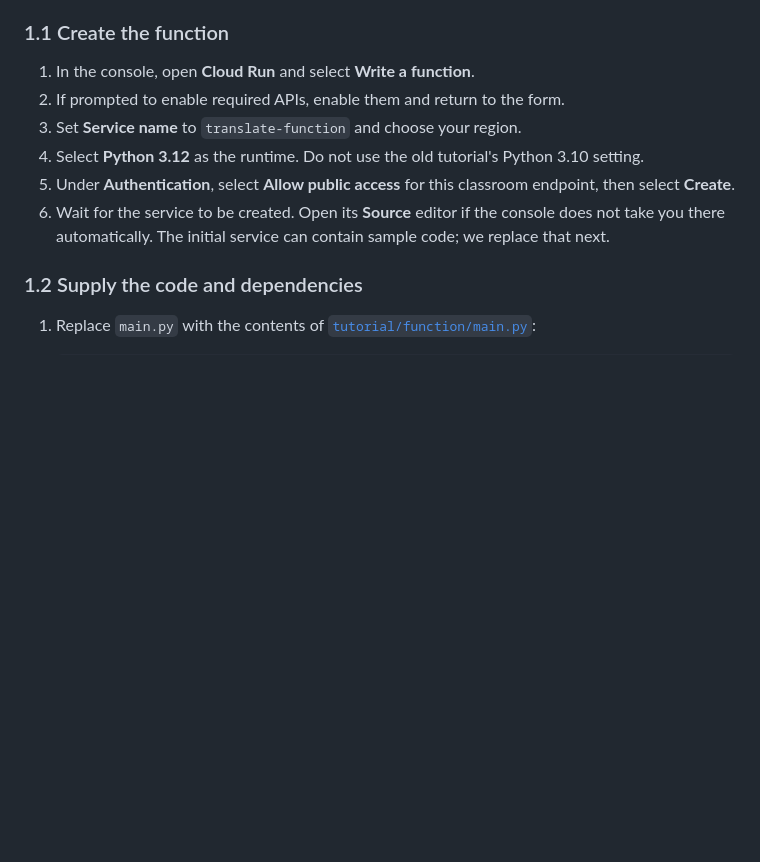
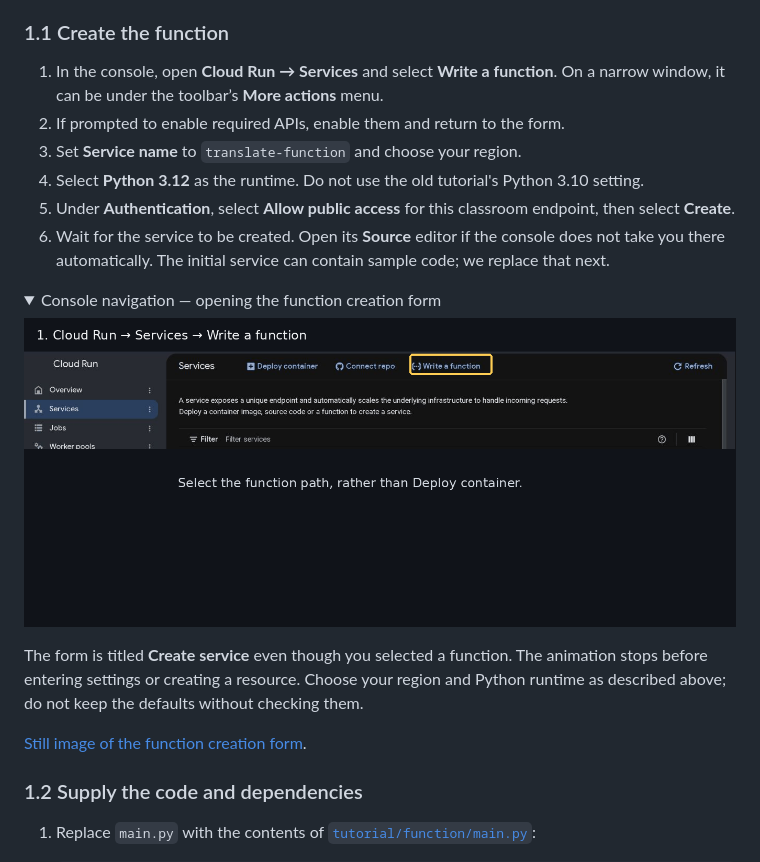
Before and after one commit to dlops-io/serverless-deployment, a Markdown page: README.md, the part around the change. Drawn GitHub-style; pictures changed too: images/console/function-entry.gif (added); folded sections open; blank space fills up the shorter version.

Commit message:
Add captured console navigation GIF for function creation

```diff
--- a/README.md
+++ b/README.md
@@ -94,7 +94,8 @@ handler and its dependencies. Google builds and runs the container for you.
 
 ### 1.1 Create the function
 
-1. In the console, open **Cloud Run** and select **Write a function**.
+1. In the console, open **Cloud Run → Services** and select **Write a function**.
+   On a narrow window, it can be under the toolbar’s **More actions** menu.
 2. If prompted to enable required APIs, enable them and return to the form.
 3. Set **Service name** to `translate-function` and choose your region.
 4. Select **Python 3.12** as the runtime. Do not use the old tutorial's Python 3.10
@@ -104,6 +105,20 @@ handler and its dependencies. Google builds and runs the container for you.
 6. Wait for the service to be created. Open its **Source** editor if the console
    does not take you there automatically. The initial service can contain sample
    code; we replace that next.
+
+<details>
+<summary>Console navigation — opening the function creation form</summary>
+
+![Cloud Run Services: choose Write a function, then the inline function creation form](images/console/function-entry.gif)
+
+The form is titled **Create service** even though you selected a function.
+The animation stops before entering settings or creating a resource. Choose
+your region and Python runtime as described above; do not keep the defaults
+without checking them.
+
+[Still image of the function creation form](images/console/function-create.png).
+
+</details>
 
 ### 1.2 Supply the code and dependencies
 
```
Also changed, not shown: images/console/function-create.png (added).
